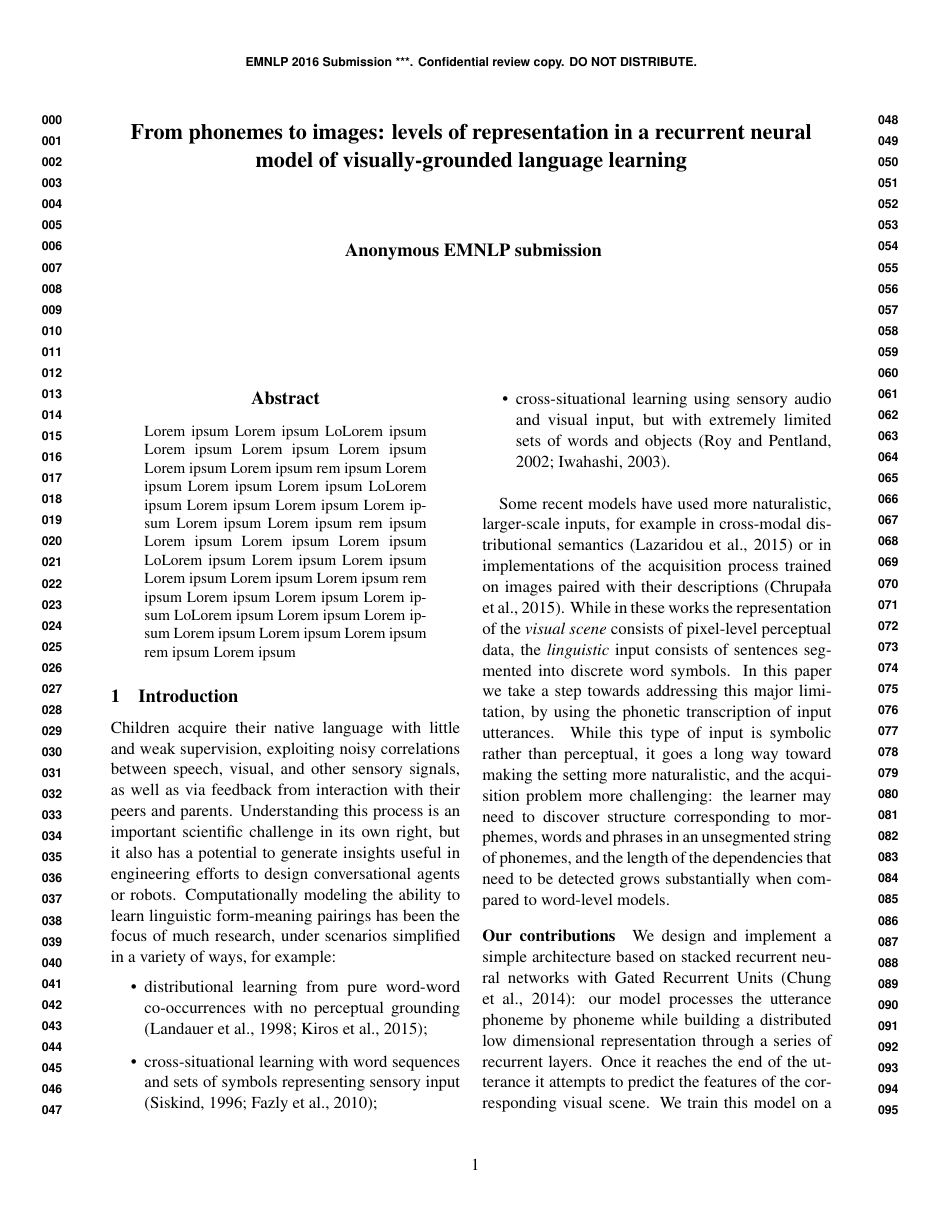
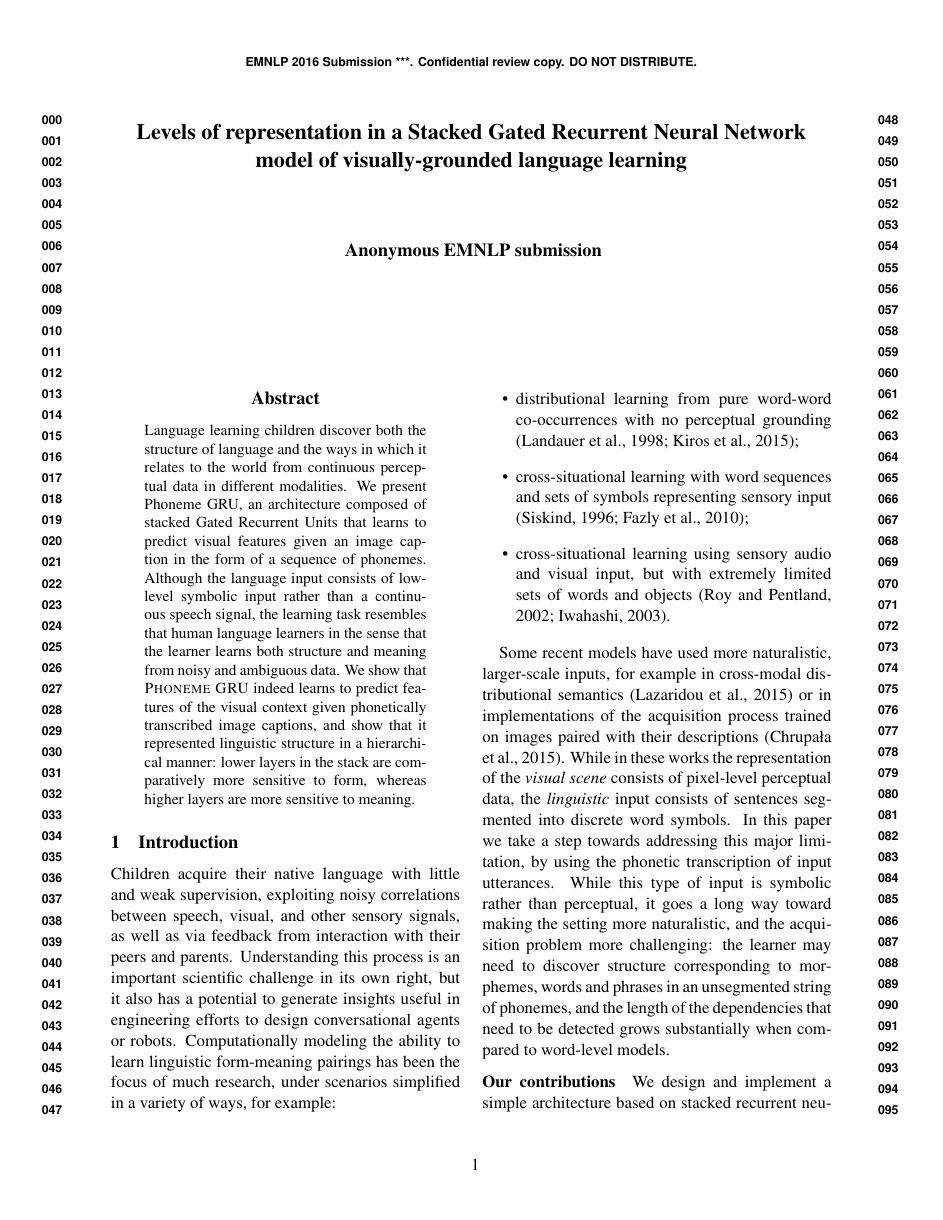
Before and after one commit to gchrupala/conll-2016, a LaTeX paper (paper.tex): page 1 of 9 before the commit and page 1 of 10 after it. Compiled offline with pdfLaTeX.

Commit message:
added abstract

```diff
--- a/paper.tex
+++ b/paper.tex
@@ -1,6 +1,5 @@
 \documentclass[11pt,letterpaper]{article}
 \usepackage{emnlp2016}
-\usepackage[T1]{fontenc}
 \usepackage[utf8]{inputenc}
 \usepackage{times}
 \usepackage{url}
@@ -8,10 +7,6 @@
 \usepackage{amsmath}
 \usepackage{amsfonts}
 \usepackage{graphicx}
-%\usepackage{hyperref}
-\usepackage{url}
-\usepackage{tipa}
-
 %\emnlpfinalcopy
 
 %  Enter the EMNLP Paper ID here:
@@ -20,8 +15,8 @@
 %\setlength\titlebox{5cm}
 
 % How about this:
-\title{From phonemes to images: levels of representation in a
-  recurrent neural model of visually-grounded language learning}
+\title{Levels of representation in a Stacked Gated Recurrent Neural
+  Network model of visually-grounded language learning}
 \author{Lieke Gelderloos \\
   Tilburg University \\
   {\tt l.j.gelderloos@uvt.nl} \And
@@ -34,14 +29,7 @@
 \begin{document}
 \maketitle
 \begin{abstract}
-Lorem ipsum Lorem ipsum LoLorem ipsum Lorem ipsum Lorem ipsum Lorem
-ipsum Lorem ipsum Lorem ipsum rem ipsum Lorem ipsum
-Lorem ipsum Lorem ipsum LoLorem ipsum Lorem ipsum Lorem ipsum Lorem
-ipsum Lorem ipsum Lorem ipsum rem ipsum Lorem ipsum
-Lorem ipsum Lorem ipsum LoLorem ipsum Lorem ipsum Lorem ipsum Lorem
-ipsum Lorem ipsum Lorem ipsum rem ipsum Lorem ipsum
-Lorem ipsum Lorem ipsum LoLorem ipsum Lorem ipsum Lorem ipsum Lorem
-ipsum Lorem ipsum Lorem ipsum rem ipsum Lorem ipsum
+Language learning children discover both the structure of language and the ways in which it relates to the world from continuous perceptual data in different modalities. We present {Phoneme GRU}, an architecture composed of stacked Gated Recurrent Units that learns to predict visual features given an image caption in the form of a sequence of phonemes. Although the language input consists of low-level symbolic input rather than a continuous speech signal, the learning task resembles that human language learners in the sense that the learner learns both structure and meaning from noisy and ambiguous data. We show that {\sc Phoneme GRU} indeed learns to predict features of the visual context given phonetically transcribed image captions, and show that it represented linguistic structure in a hierarchical manner: lower layers in the stack are comparatively more sensitive to form, whereas higher layers are more sensitive to meaning.
 
 \end{abstract}
 
```
